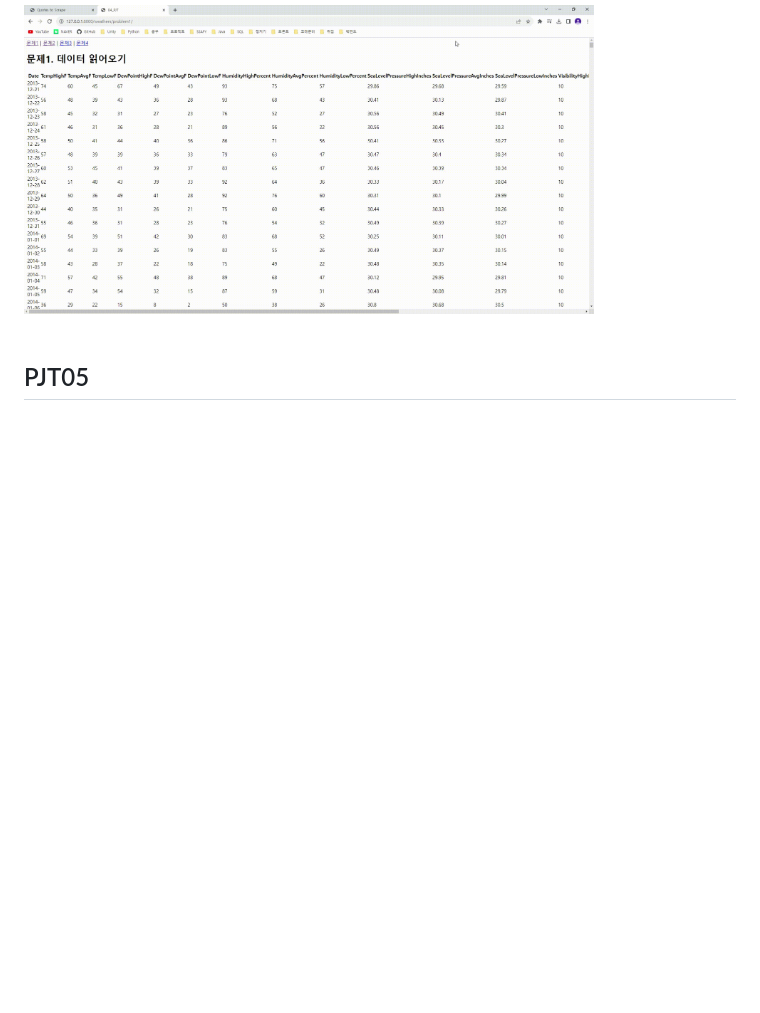
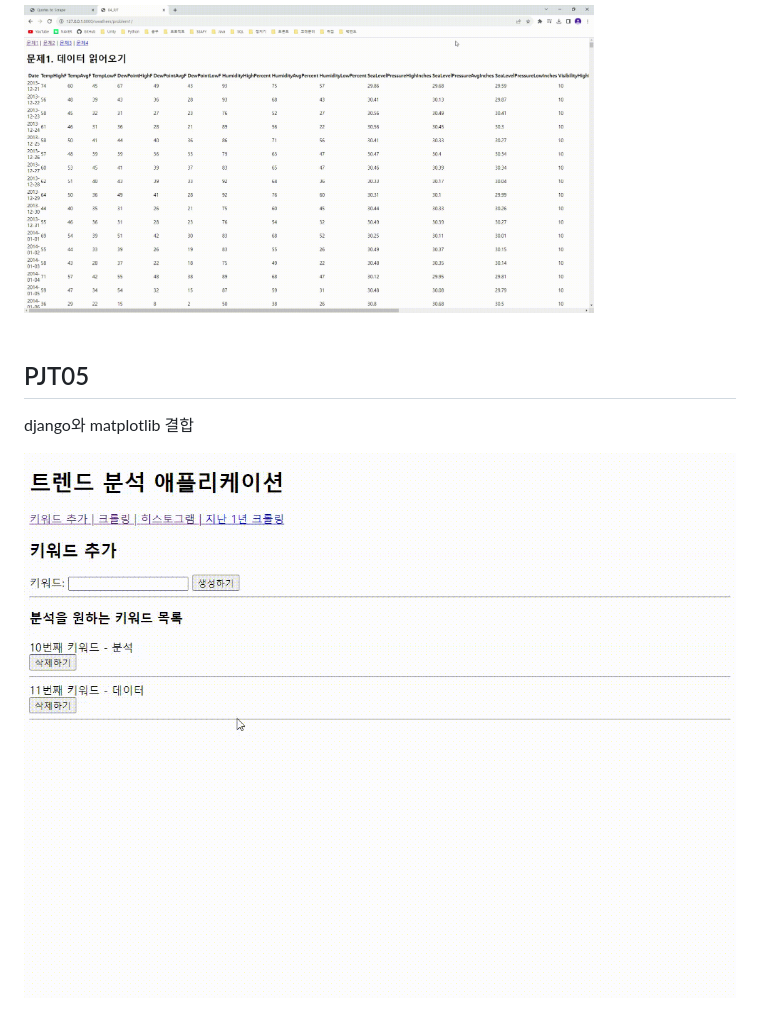
Before and after one commit to ChaesongYun/SSAFY, a Markdown page: README.md, the part around the change. Rendered like a GitHub page; pictures changed too: README_img/PJT05시연영상.gif (added); blank space fills up the shorter version.

```diff
--- a/README.md
+++ b/README.md
@@ -73,3 +73,6 @@ django와 matplotlib 결합
 <br>
 
 ## PJT05
+django와 matplotlib 결합
+
+<img width="100%" src="./README_img/PJT05시연영상.gif" />
```
